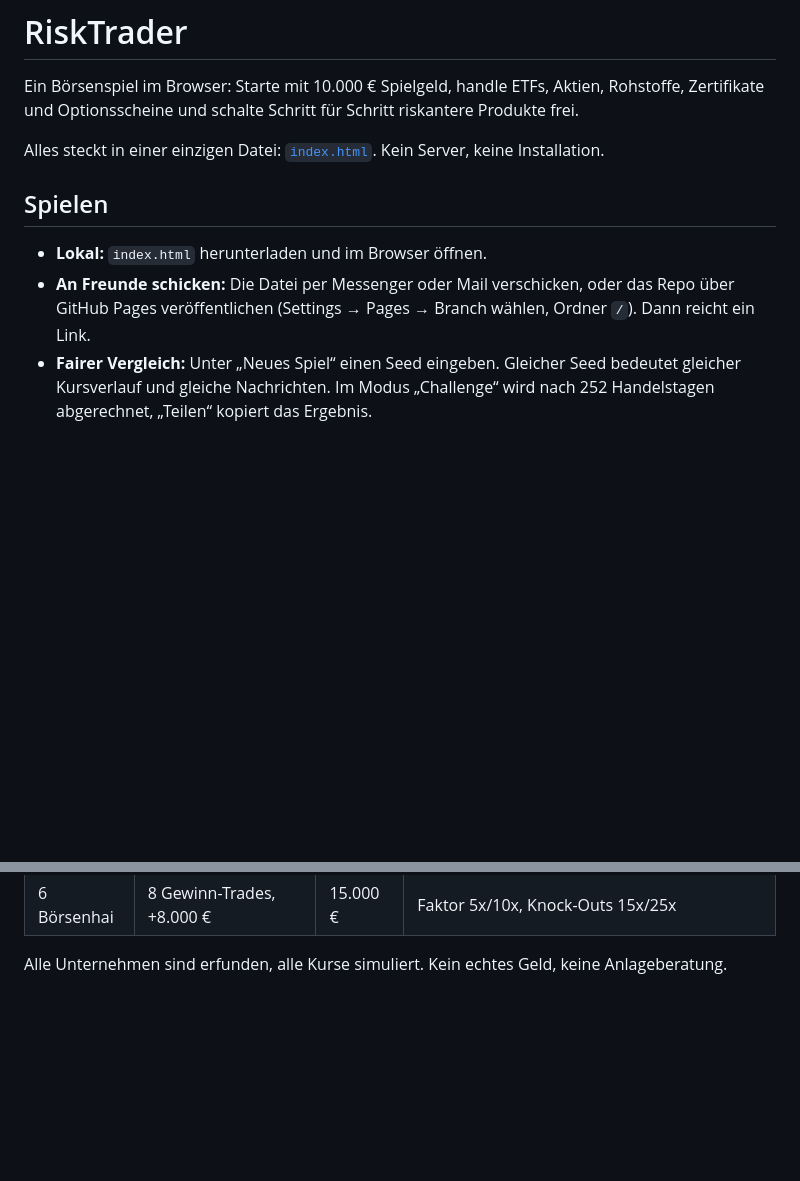
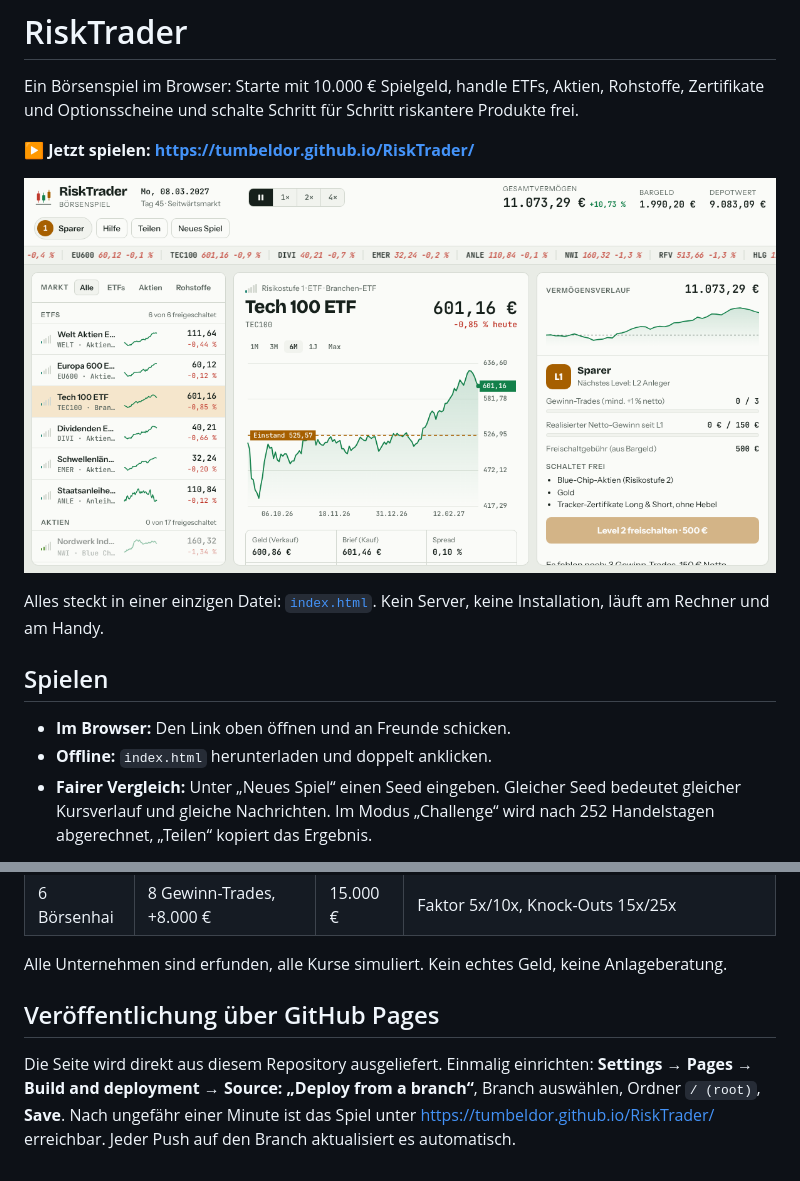
Before and after one commit to Tumbeldor/RiskTrader, a Markdown page: README.md, 2 parts joined by grey strips. GitHub-like rendering; pictures changed too: preview.png (added); blank space fills up the shorter version.

```diff
--- a/README.md
+++ b/README.md
@@ -2,12 +2,16 @@
 
 Ein Börsenspiel im Browser: Starte mit 10.000 € Spielgeld, handle ETFs, Aktien, Rohstoffe, Zertifikate und Optionsscheine und schalte Schritt für Schritt riskantere Produkte frei.
 
-Alles steckt in einer einzigen Datei: [`index.html`](index.html). Kein Server, keine Installation.
+**▶ Jetzt spielen: https://tumbeldor.github.io/RiskTrader/**
+
+![RiskTrader im Browser](preview.png)
+
+Alles steckt in einer einzigen Datei: [`index.html`](index.html). Kein Server, keine Installation, läuft am Rechner und am Handy.
 
 ## Spielen
 
-- **Lokal:** `index.html` herunterladen und im Browser öffnen.
-- **An Freunde schicken:** Die Datei per Messenger oder Mail verschicken, oder das Repo über GitHub Pages veröffentlichen (Settings → Pages → Branch wählen, Ordner `/`). Dann reicht ein Link.
+- **Im Browser:** Den Link oben öffnen und an Freunde schicken.
+- **Offline:** `index.html` herunterladen und doppelt anklicken.
 - **Fairer Vergleich:** Unter „Neues Spiel“ einen Seed eingeben. Gleicher Seed bedeutet gleicher Kursverlauf und gleiche Nachrichten. Im Modus „Challenge“ wird nach 252 Handelstagen abgerechnet, „Teilen“ kopiert das Ergebnis.
 
 Der Spielstand wird im Browser gespeichert (localStorage).
@@ -38,3 +42,9 @@ Der Spielstand wird im Browser gespeichert (localStorage).
 | 6 Börsenhai | 8 Gewinn-Trades, +8.000 € | 15.000 € | Faktor 5x/10x, Knock-Outs 15x/25x |
 
 Alle Unternehmen sind erfunden, alle Kurse simuliert. Kein echtes Geld, keine Anlageberatung.
+
+## Veröffentlichung über GitHub Pages
+
+Die Seite wird direkt aus diesem Repository ausgeliefert. Einmalig einrichten:
+**Settings → Pages → Build and deployment → Source: „Deploy from a branch“**, Branch auswählen, Ordner `/ (root)`, **Save**.
+Nach ungefähr einer Minute ist das Spiel unter https://tumbeldor.github.io/RiskTrader/ erreichbar. Jeder Push auf den Branch aktualisiert es automatisch.
```
Also changed, not shown: 2 other files.
